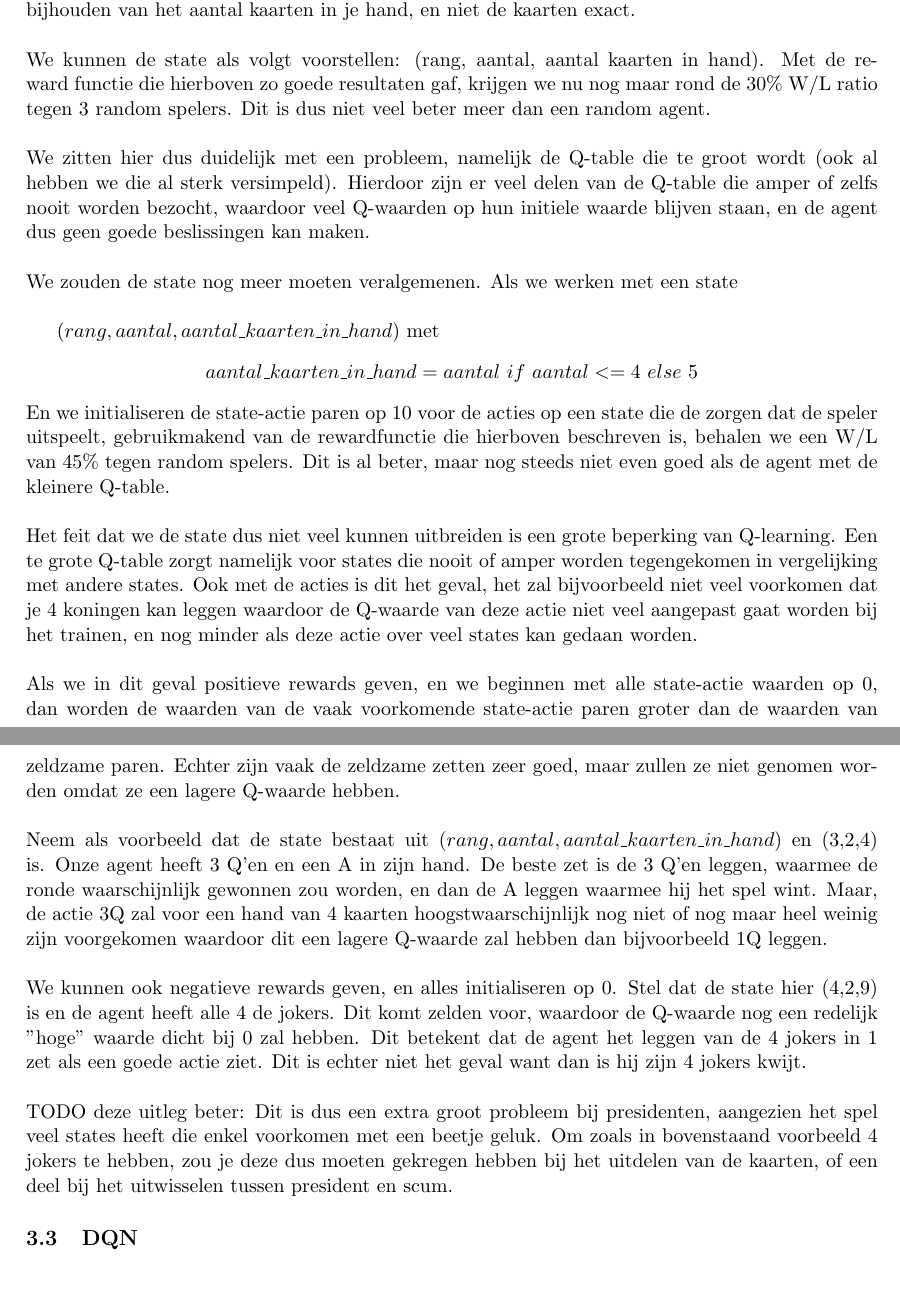
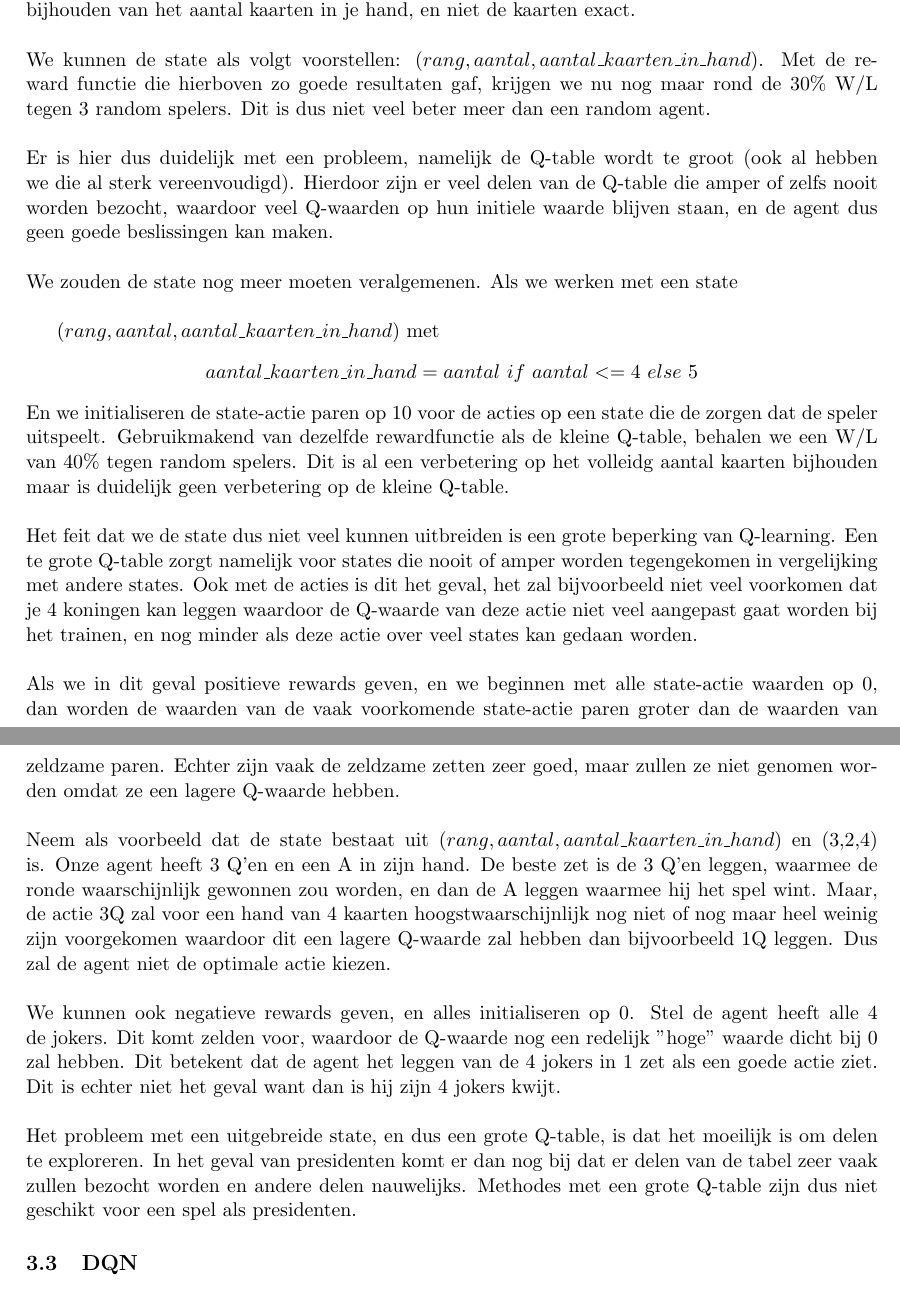
Before and after one commit to thdossch/president, a LaTeX document (verslag.tex): two parts of pages 9 and 10 of 17, joined at a grey line, cut so that both start at the same text. Compiled offline with pdfLaTeX.

Commit message:
verslag: uitgebeide state qtable

```diff
--- a/verslag.tex
+++ b/verslag.tex
@@ -164,20 +164,20 @@ Als we de prestatie van de agent plotten voor meerdere episodes (zie Figuur 2) z
 Om zeker te zijn dat de agent dus wel degelijk goed leert, hebben we ook de Q-table eens omgekeerd geimplementeerd (waar hij dus eerst de hoogst mogelijke kaarten legt) en ook gezorgd dat hij random kiest uit de acties met de hoogste Q-waarden. Na ongeveer 20 000 episodes convergeren deze implementaties, en blijven ze ongeveer stabiel rond de 50\%.
 
 \subsubsection{Uitgebreide state}
-Idealiter bevat de state ook de kaarten in je hand. Dit gaat alweer iets meer naar de richting de heuristieke speler, die ook op basis van zijn hand een beslissing maakt. Na wat zorgvuldig rekenwerk zou dit neerkomen op 2872 mogelijke starthanden, nog zonder alle mogelijke states na het leggen van 1,2,.. kaarten. Dit zijn heel veel states! Er moet dus veralgemeend worden, zoals het bijhouden van het aantal kaarten in je hand, en niet de kaarten exact.\\\\
-We kunnen de state als volgt voorstellen: (rang, aantal, aantal kaarten in hand). Met de reward functie die hierboven zo goede resultaten gaf, krijgen we nu nog maar rond de 30\% W/L ratio tegen 3 random spelers. Dit is dus niet veel beter meer dan een random agent.\\\\
-We zitten hier dus duidelijk met een probleem, namelijk de Q-table die te groot wordt (ook al hebben we die al sterk versimpeld). Hierdoor zijn er veel delen van de Q-table die amper of zelfs nooit worden bezocht, waardoor veel Q-waarden op hun initiele waarde blijven staan, en de agent dus geen goede beslissingen kan maken.\\\\
+Idealiter bevat de state ook de kaarten in je hand. Dit gaat alweer iets meer naar de richting de heuristieke speler, die ook op basis van zijn hand een beslissing maakt. Na wat zorgvuldig rekenwerk zou dit neerkomen op 2872 mogelijke starthanden, nog zonder alle mogelijke states na het leggen van 1,2,... kaarten. Dit zijn heel veel states! Er moet dus veralgemeend worden, zoals het bijhouden van het aantal kaarten in je hand, en niet de kaarten exact.\\\\
+We kunnen de state als volgt voorstellen: $(rang, aantal, aantal\_kaarten\_in\_hand)$. Met de reward functie die hierboven zo goede resultaten gaf, krijgen we nu nog maar rond de 30\% W/L tegen 3 random spelers. Dit is dus niet veel beter meer dan een random agent.\\\\
+Er is hier dus duidelijk met een probleem, namelijk de Q-table wordt te groot (ook al hebben we die al sterk vereenvoudigd). Hierdoor zijn er veel delen van de Q-table die amper of zelfs nooit worden bezocht, waardoor veel Q-waarden op hun initiele waarde blijven staan, en de agent dus geen goede beslissingen kan maken.\\\\
 We zouden de state nog meer moeten veralgemenen. Als we werken met een state\\\\
 \indent $(rang, aantal, aantal\_kaarten\_in\_hand)$ met
 \begin{center}
 $aantal\_kaarten\_in\_hand = aantal$ $if$ $ aantal <= 4$ $else$ $5$
 \end{center}
-En we initialiseren de state-actie paren op 10 voor de acties op een state die de zorgen dat de speler uitspeelt, gebruikmakend van de rewardfunctie die hierboven beschreven is, behalen we een W/L van 45\% tegen random spelers. Dit is al beter, maar nog steeds niet even goed als de agent met de kleinere Q-table.\\\\
+En we initialiseren de state-actie paren op 10 voor de acties op een state die de zorgen dat de speler uitspeelt. Gebruikmakend van dezelfde rewardfunctie als de kleine Q-table, behalen we een W/L van 40\% tegen random spelers. Dit is al een verbetering op het volleidg aantal kaarten bijhouden maar is duidelijk geen verbetering op de kleine Q-table.\\\\
 Het feit dat we de state dus niet veel kunnen uitbreiden is een grote beperking van Q-learning. Een te grote Q-table zorgt namelijk voor states die nooit of amper worden tegengekomen in vergelijking met andere states. Ook met de acties is dit het geval, het zal bijvoorbeeld niet veel voorkomen dat je 4 koningen kan leggen waardoor de Q-waarde van deze actie niet veel aangepast gaat worden bij het trainen, en nog minder als deze actie over veel states kan gedaan worden. \\\\
 Als we in dit geval positieve rewards geven, en we beginnen met alle state-actie waarden op 0,  dan worden de waarden van de vaak voorkomende state-actie paren groter dan de waarden van zeldzame paren. Echter zijn vaak de zeldzame zetten zeer goed, maar zullen ze niet genomen worden omdat ze een lagere Q-waarde hebben. \\\\
-Neem als voorbeeld dat de state bestaat uit $(rang, aantal, aantal\_kaarten\_in\_hand)$ en (3,2,4) is. Onze agent heeft 3 Q'en en een A in zijn hand. De beste zet is de 3 Q'en leggen, waarmee de ronde waarschijnlijk gewonnen zou worden, en dan de A leggen waarmee hij het spel wint. Maar, de actie 3Q zal voor een hand van 4 kaarten hoogstwaarschijnlijk nog niet of nog maar heel weinig zijn voorgekomen waardoor dit een lagere Q-waarde zal hebben dan bijvoorbeeld 1Q leggen.\\\\
-We kunnen ook negatieve rewards geven, en alles initialiseren op 0. Stel dat de state hier (4,2,9) is en de agent heeft alle 4 de jokers. Dit komt zelden voor, waardoor de Q-waarde nog een redelijk "hoge" waarde dicht bij 0 zal hebben. Dit betekent dat de agent het leggen van de 4 jokers in 1 zet als een goede actie ziet. Dit is echter niet het geval want dan is hij zijn 4 jokers kwijt.\\\\
-TODO deze uitleg beter: Dit is dus een extra groot probleem bij presidenten, aangezien het spel veel states heeft die enkel voorkomen met een beetje geluk. Om zoals in bovenstaand voorbeeld 4 jokers te hebben, zou je deze dus moeten gekregen hebben bij het uitdelen van de kaarten, of een deel bij het uitwisselen tussen president en scum.
+Neem als voorbeeld dat de state bestaat uit $(rang, aantal, aantal\_kaarten\_in\_hand)$ en (3,2,4) is. Onze agent heeft 3 Q'en en een A in zijn hand. De beste zet is de 3 Q'en leggen, waarmee de ronde waarschijnlijk gewonnen zou worden, en dan de A leggen waarmee hij het spel wint. Maar, de actie 3Q zal voor een hand van 4 kaarten hoogstwaarschijnlijk nog niet of nog maar heel weinig zijn voorgekomen waardoor dit een lagere Q-waarde zal hebben dan bijvoorbeeld 1Q leggen. Dus zal de agent niet de optimale actie kiezen.\\\\
+We kunnen ook negatieve rewards geven, en alles initialiseren op 0. Stel de agent heeft alle 4 de jokers. Dit komt zelden voor, waardoor de Q-waarde nog een redelijk "hoge" waarde dicht bij 0 zal hebben. Dit betekent dat de agent het leggen van de 4 jokers in 1 zet als een goede actie ziet. Dit is echter niet het geval want dan is hij zijn 4 jokers kwijt.\\\\
+Het probleem met een uitgebreide state, en dus een grote Q-table, is dat het moeilijk is om delen te exploreren. In het geval van presidenten komt er dan nog bij dat er delen van de tabel zeer vaak zullen bezocht worden en andere delen nauwelijks. Methodes met een grote Q-table zijn dus niet geschikt voor een spel als presidenten.
 
 \subsection{DQN}
 Het doel tot nu toe is het krijgen van gelijkaardige resultaten als bij de heuristieke speler, hierin zijn we nog niet geslaagd. Een mogelijke verklaring is de beperkte state, waarin we niet eens met de volledige hand kunnen rekening houden. Nu we werken met een deep Q-network, is het mogelijk om dit wel te doen.
```
